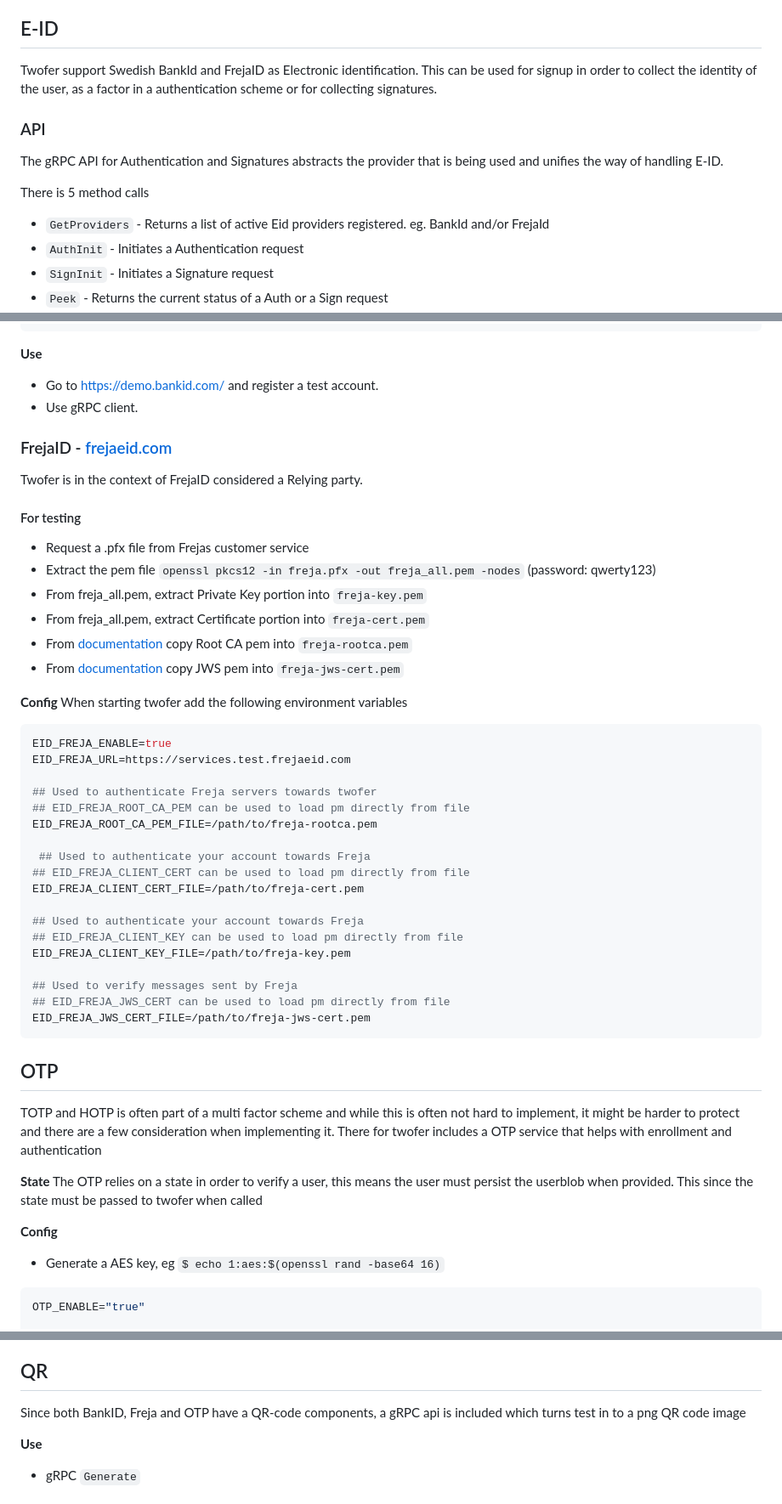
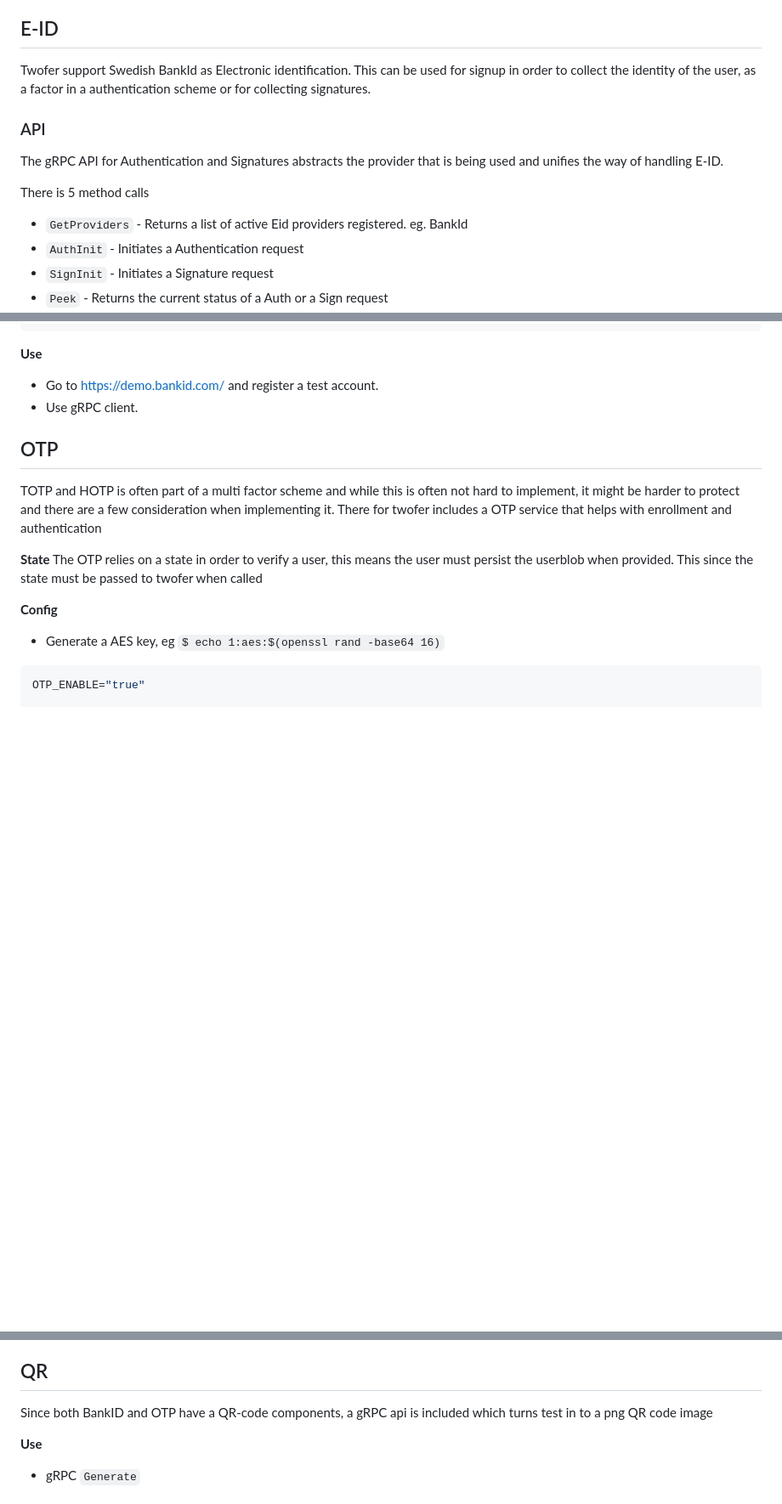
Before and after one commit to modfin/twofer, a Markdown page: README.md, 3 parts joined by grey strips. Shown at 85% size. Drawn GitHub-style; blank space fills up the shorter version.

Commit message:
readme: remove mentions of freja

````diff
--- a/README.md
+++ b/README.md
@@ -8,7 +8,7 @@ A stateless service implementing some two factor authentication methods, so life
 
 
 ## E-ID
-Twofer support Swedish BankId and FrejaID as Electronic identification. This can be used for signup in order to collect the
+Twofer support Swedish BankId as Electronic identification. This can be used for signup in order to collect the
  identity of the user, as a factor in a authentication scheme or for collecting signatures.
 
 ### API
@@ -16,7 +16,7 @@ The gRPC API for Authentication and Signatures abstracts the provider that is be
 E-ID.
 
 There is 5 method calls
-* `GetProviders` - Returns a list of active Eid providers registered. eg. BankId and/or FrejaId
+* `GetProviders` - Returns a list of active Eid providers registered. eg. BankId
 * `AuthInit` - Initiates a Authentication request
 * `SignInit` - Initiates a Signature request
 * `Peek` - Returns the current status of a Auth or a Sign request
@@ -55,45 +55,6 @@ EID_BANKID_CLIENT_KEY_FILE=/path/to/bank-id-key.pem
 **Use**
 * Go to https://demo.bankid.com/ and register a test account.
 * Use gRPC client.
-
-
-### FrejaID - [frejaeid.com](https://org.frejaeid.com/en/developers-section)
-Twofer is in the context of FrejaID considered a Relying party.
-
-#### For testing
-* Request a .pfx file from Frejas customer service
-* Extract the pem file `openssl pkcs12 -in freja.pfx -out freja_all.pem -nodes` (password: qwerty123)
-* From freja_all.pem, extract Private Key portion into  `freja-key.pem`
-* From freja_all.pem, extract Certificate portion into  `freja-cert.pem`
-* From [documentation](https://frejaeid.com/rest-api/Freja%20eID%20Relying%20Party%20Developers'%20Documentation.html#FrejaeIDRelyingPartyDevelopers'Documentation-ServerSSLcertificate)
-copy Root CA pem into `freja-rootca.pem`
-* From [documentation](https://frejaeid.com/rest-api/Freja%20eID%20Relying%20Party%20Developers'%20Documentation.html#FrejaeIDRelyingPartyDevelopers'Documentation-JWSJWScertificate)
-copy JWS pem into `freja-jws-cert.pem`
-
-
-**Config**
-When starting twofer add the following environment variables
-```bash
-EID_FREJA_ENABLE=true
-EID_FREJA_URL=https://services.test.frejaeid.com
-
-## Used to authenticate Freja servers towards twofer
-## EID_FREJA_ROOT_CA_PEM can be used to load pm directly from file
-EID_FREJA_ROOT_CA_PEM_FILE=/path/to/freja-rootca.pem
-
- ## Used to authenticate your account towards Freja
-## EID_FREJA_CLIENT_CERT can be used to load pm directly from file
-EID_FREJA_CLIENT_CERT_FILE=/path/to/freja-cert.pem
-
-## Used to authenticate your account towards Freja
-## EID_FREJA_CLIENT_KEY can be used to load pm directly from file
-EID_FREJA_CLIENT_KEY_FILE=/path/to/freja-key.pem
-
-## Used to verify messages sent by Freja
-## EID_FREJA_JWS_CERT can be used to load pm directly from file
-EID_FREJA_JWS_CERT_FILE=/path/to/freja-jws-cert.pem
-```
-
 
 ## OTP
 TOTP and HOTP is often part of a multi factor scheme and while this is often not hard to implement, it might be harder
@@ -170,7 +131,7 @@ WEBAUTHN_TIMEOUT=60s # Default: 60s
 
 
 ## QR
-Since both BankID, Freja and OTP have a QR-code components, a gRPC api is included which turns test in to a png QR code image
+Since both BankID and OTP have a QR-code components, a gRPC api is included which turns test in to a png QR code image
 
 **Use**
 * gRPC `Generate`
````
